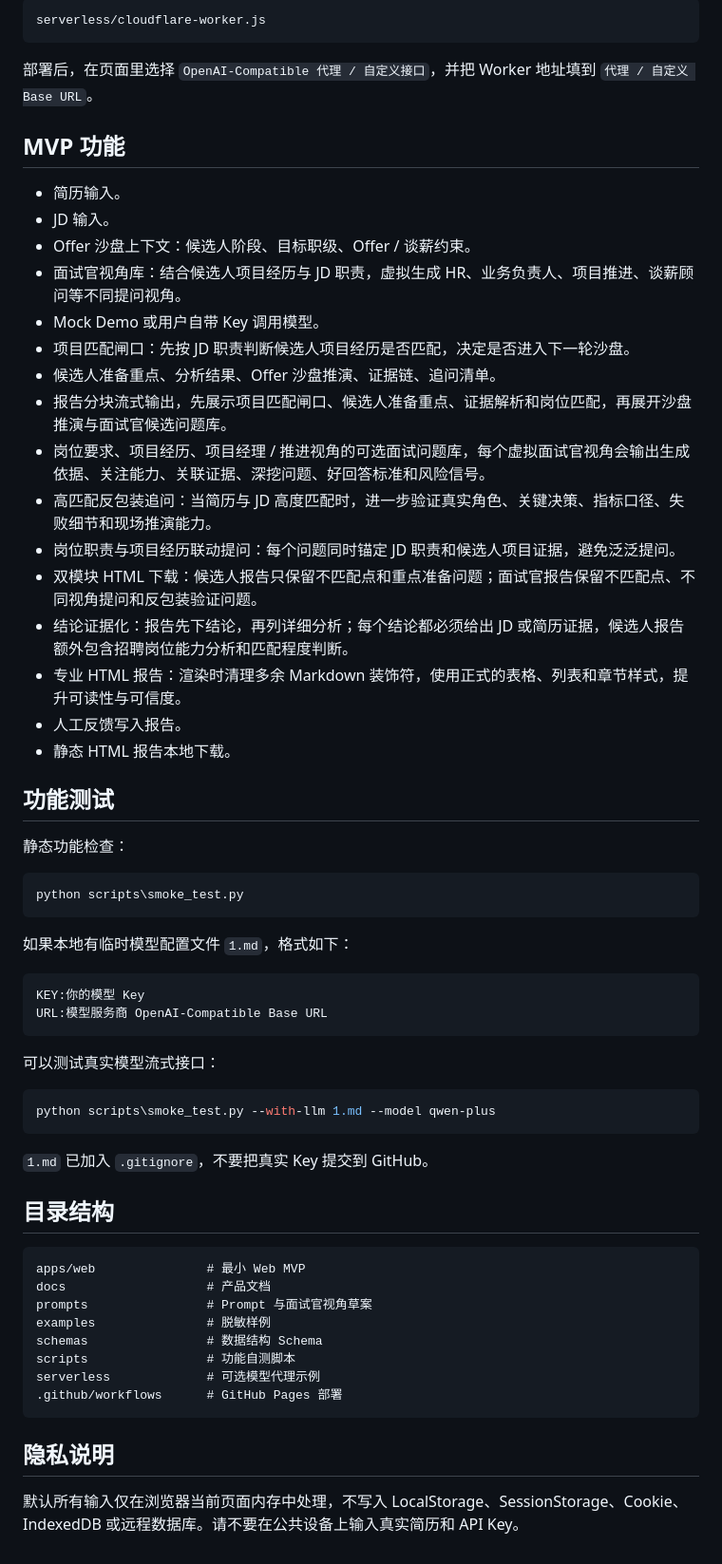
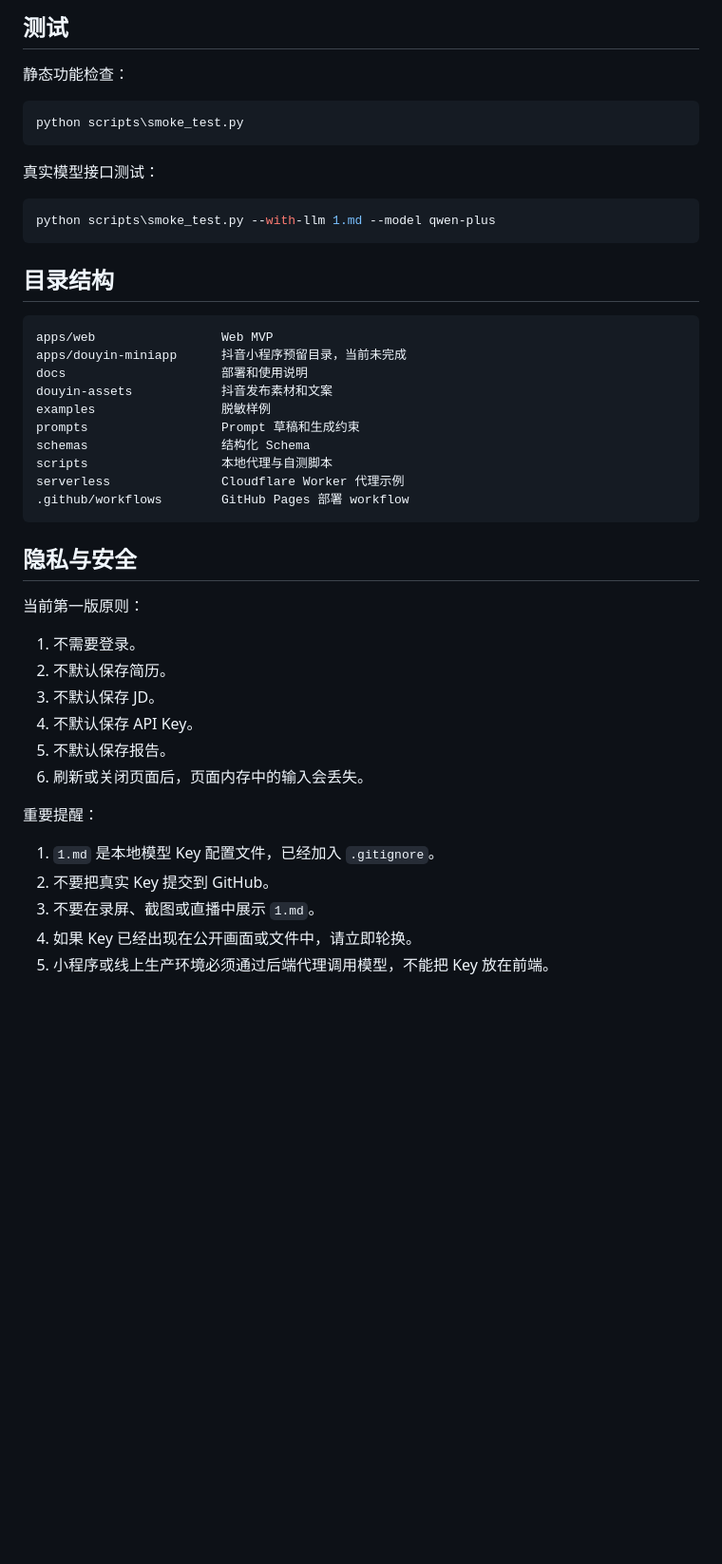
Before and after one commit to MathsionYang/offerAgent, a Markdown page: README.md, the part around one of its changes. Shown at 95% size. Rendered like a GitHub page; blank space fills up the shorter version.

````diff
--- a/README.md
+++ b/README.md
@@ -105,29 +363,4 @@ https://mathsionyang.github.io/offerAgent/
-```text
-serverless/cloudflare-worker.js
-```
-
-部署后，在页面里选择 `OpenAI-Compatible 代理 / 自定义接口`，并把 Worker 地址填到 `代理 / 自定义 Base URL`。
-
-## MVP 功能
-
-- 简历输入。
-- JD 输入。
-- Offer 沙盘上下文：候选人阶段、目标职级、Offer / 谈薪约束。
-- 面试官视角库：结合候选人项目经历与 JD 职责，虚拟生成 HR、业务负责人、项目推进、谈薪顾问等不同提问视角。
-- Mock Demo 或用户自带 Key 调用模型。
-- 项目匹配闸口：先按 JD 职责判断候选人项目经历是否匹配，决定是否进入下一轮沙盘。
-- 候选人准备重点、分析结果、Offer 沙盘推演、证据链、追问清单。
-- 报告分块流式输出，先展示项目匹配闸口、候选人准备重点、证据解析和岗位匹配，再展开沙盘推演与面试官候选问题库。
-- 岗位要求、项目经历、项目经理 / 推进视角的可选面试问题库，每个虚拟面试官视角会输出生成依据、关注能力、关联证据、深挖问题、好回答标准和风险信号。
-- 高匹配反包装追问：当简历与 JD 高度匹配时，进一步验证真实角色、关键决策、指标口径、失败细节和现场推演能力。
-- 岗位职责与项目经历联动提问：每个问题同时锚定 JD 职责和候选人项目证据，避免泛泛提问。
-- 双模块 HTML 下载：候选人报告只保留不匹配点和重点准备问题；面试官报告保留不匹配点、不同视角提问和反包装验证问题。
-- 结论证据化：报告先下结论，再列详细分析；每个结论都必须给出 JD 或简历证据，候选人报告额外包含招聘岗位能力分析和匹配程度判断。
-- 专业 HTML 报告：渲染时清理多余 Markdown 装饰符，使用正式的表格、列表和章节样式，提升可读性与可信度。
-- 人工反馈写入报告。
-- 静态 HTML 报告本地下载。
-
-## 功能测试
+## 测试
 
 静态功能检查：
 
@@ -135,34 +368,42 @@ serverless/cloudflare-worker.js
 python scripts\smoke_test.py
 ```
 
-如果本地有临时模型配置文件 `1.md`，格式如下：
-
-```text
-KEY:你的模型 Key
-URL:模型服务商 OpenAI-Compatible Base URL
-```
-
-可以测试真实模型流式接口：
+真实模型接口测试：
 
 ```powershell
 python scripts\smoke_test.py --with-llm 1.md --model qwen-plus
 ```
 
-`1.md` 已加入 `.gitignore`，不要把真实 Key 提交到 GitHub。
-
 ## 目录结构
 
 ```text
-apps/web               # 最小 Web MVP
-docs                   # 产品文档
-prompts                # Prompt 与面试官视角草案
-examples               # 脱敏样例
-schemas                # 数据结构 Schema
-scripts                # 功能自测脚本
-serverless             # 可选模型代理示例
-.github/workflows      # GitHub Pages 部署
+apps/web                 Web MVP
+apps/douyin-miniapp      抖音小程序预留目录，当前未完成
+docs                     部署和使用说明
+douyin-assets            抖音发布素材和文案
+examples                 脱敏样例
+prompts                  Prompt 草稿和生成约束
+schemas                  结构化 Schema
+scripts                  本地代理与自测脚本
+serverless               Cloudflare Worker 代理示例
+.github/workflows        GitHub Pages 部署 workflow
 ```
 
-## 隐私说明
+## 隐私与安全
 
-默认所有输入仅在浏览器当前页面内存中处理，不写入 LocalStorage、SessionStorage、Cookie、IndexedDB 或远程数据库。请不要在公共设备上输入真实简历和 API Key。
+当前第一版原则：
+
+1. 不需要登录。
+2. 不默认保存简历。
+3. 不默认保存 JD。
+4. 不默认保存 API Key。
+5. 不默认保存报告。
+6. 刷新或关闭页面后，页面内存中的输入会丢失。
+
+重要提醒：
+
+1. `1.md` 是本地模型 Key 配置文件，已经加入 `.gitignore`。
+2. 不要把真实 Key 提交到 GitHub。
+3. 不要在录屏、截图或直播中展示 `1.md`。
+4. 如果 Key 已经出现在公开画面或文件中，请立即轮换。
+5. 小程序或线上生产环境必须通过后端代理调用模型，不能把 Key 放在前端。
````
Also changed, not shown: other parts of README.md (+326 -68 lines).
